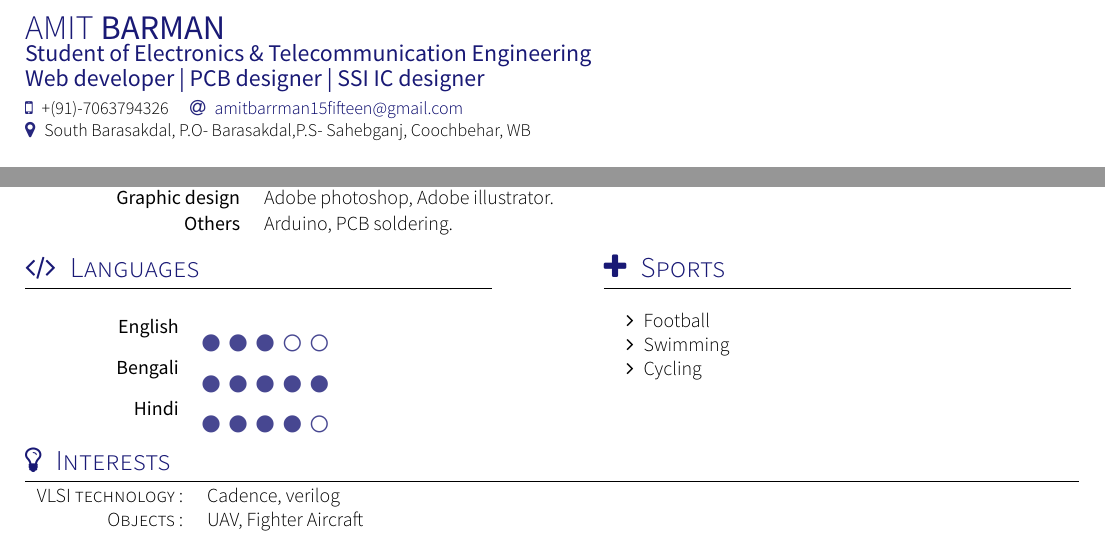
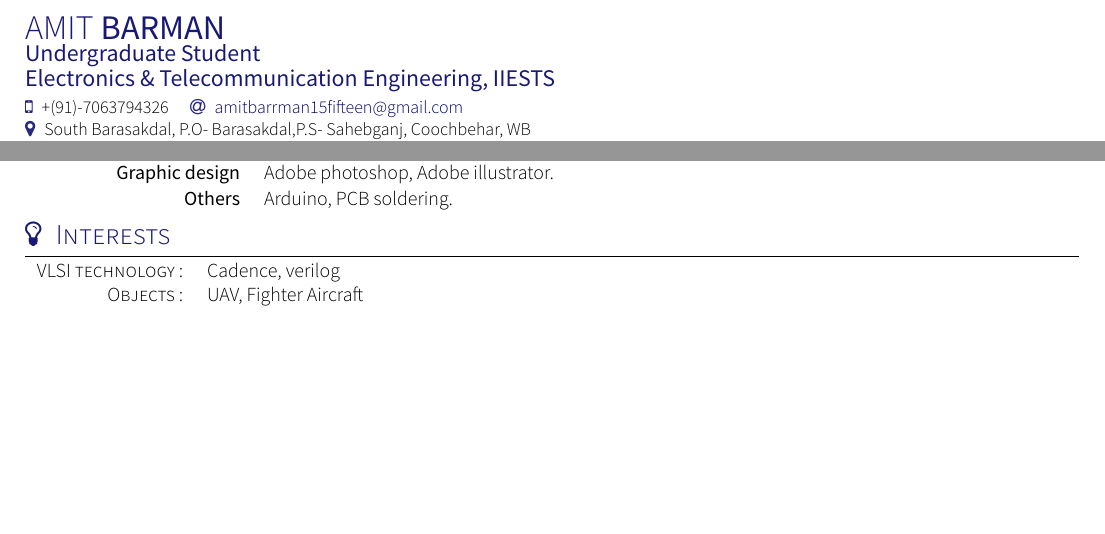
Before and after one commit to AmitBarman99/My_Resume, a LaTeX CV (cv.tex): two parts of page 1 of 2 before the commit and two parts of the page after it, joined at a grey line, cut so that both start at the same text, the shorter picture padded with empty space. Compiled offline with XeLaTeX; a missing font is replaced by an installed copy or a similar font; a LaTeX package or settings file that is missing is left out.

Commit message:
edit top portion
removed tagline of identity

```diff
--- a/cv.tex
+++ b/cv.tex
@@ -4,21 +4,21 @@
 
 \documentclass[localFont,alternative]{documentMETADATA}
 \name{AMIT}{BARMAN}
-\tagline{Student of Electronics \& Telecommunication Engineering\\ Web developer | PCB designer | SSI IC designer}
-
+\tagline{Undergraduate Student\\ Electronics \& Telecommunication Engineering, IIESTS%\\ Web developer | PCB designer | SSI IC designer
+}
 \socialinfo{
 	\smartphone{+(91)-7063794326}
 	\email{amitbarrman15fifteen@gmail.com}\\
 	\address{South Barasakdal, P.O- Barasakdal,P.S- Sahebganj, Coochbehar, WB}
+	\input{section_headline}                % Headline
 }
 \begin{document}
-    \makecvheader
-	\input{section_headline}                % Headline
+\makecvheader
 	\input{section_Academic}		    	% Academic Qualification section
 	\input{section_experience_projects}	    % Section Experience and projects
 
 	\input{section_skills}				    % Section Skills
-	\input{section_languages}					% Section languaqes
+	%\input{section_languages}					% Section languaqes
 
 	\input{section_interets}				% Section interests
 	%\input{section_projects}                 % Section Projects
```
